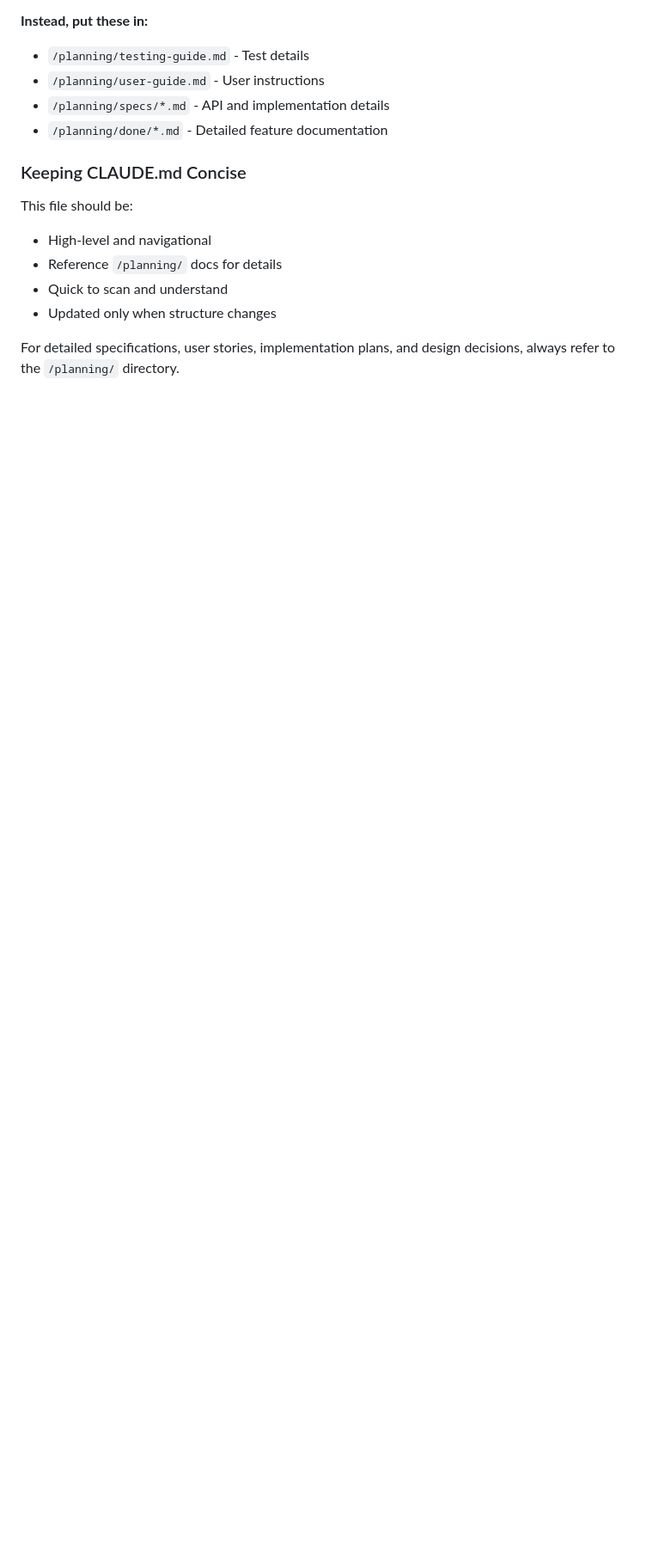
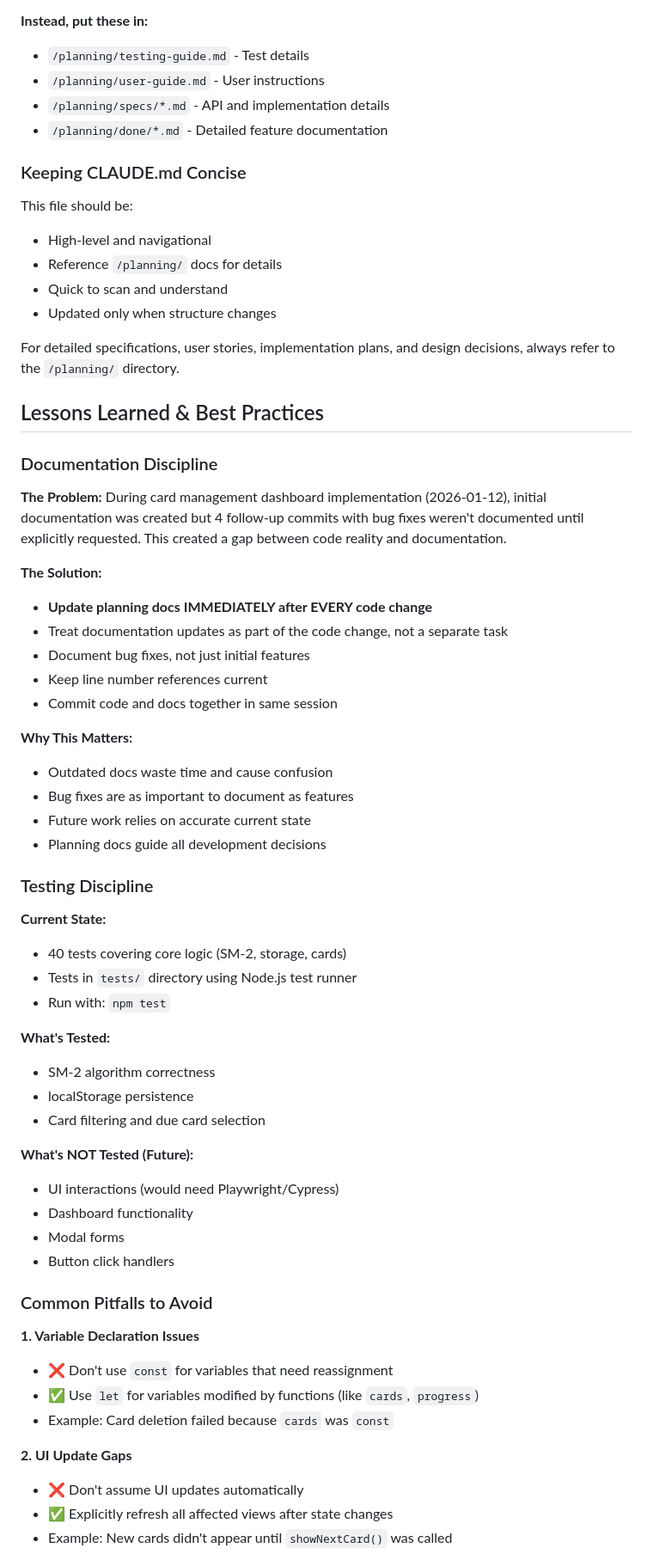
Before and after one commit to Sklavit/sklavit-flash-cards, a Markdown page: CLAUDE.md, the part around one of its changes. Shown at 86% size. Drawn GitHub-style; blank space fills up the shorter version.

```diff
--- a/CLAUDE.md
+++ b/CLAUDE.md
@@ -264,3 +280,54 @@ This file should be:
 - Updated only when structure changes
 
 For detailed specifications, user stories, implementation plans, and design decisions, always refer to the `/planning/` directory.
+
+## Lessons Learned & Best Practices
+
+### Documentation Discipline
+
+**The Problem:**
+During card management dashboard implementation (2026-01-12), initial documentation was created but 4 follow-up commits with bug fixes weren't documented until explicitly requested. This created a gap between code reality and documentation.
+
+**The Solution:**
+- **Update planning docs IMMEDIATELY after EVERY code change**
+- Treat documentation updates as part of the code change, not a separate task
+- Document bug fixes, not just initial features
+- Keep line number references current
+- Commit code and docs together in same session
+
+**Why This Matters:**
+- Outdated docs waste time and cause confusion
+- Bug fixes are as important to document as features
+- Future work relies on accurate current state
+- Planning docs guide all development decisions
+
+### Testing Discipline
+
+**Current State:**
+- 40 tests covering core logic (SM-2, storage, cards)
+- Tests in `tests/` directory using Node.js test runner
+- Run with: `npm test`
+
+**What's Tested:**
+- SM-2 algorithm correctness
+- localStorage persistence
+- Card filtering and due card selection
+
+**What's NOT Tested (Future):**
+- UI interactions (would need Playwright/Cypress)
+- Dashboard functionality
+- Modal forms
+- Button click handlers
+
+### Common Pitfalls to Avoid
+
+**1. Variable Declaration Issues**
+- ❌ Don't use `const` for variables that need reassignment
+- ✅ Use `let` for variables modified by functions (like `cards`, `progress`)
+- Example: Card deletion failed because `cards` was `const`
+
+**2. UI Update Gaps**
+- ❌ Don't assume UI updates automatically
+- ✅ Explicitly refresh all affected views after state changes
+- Example: New cards didn't appear until `showNextCard()` was called
+
```
Also changed, not shown: other parts of CLAUDE.md (+56 -0 lines).
